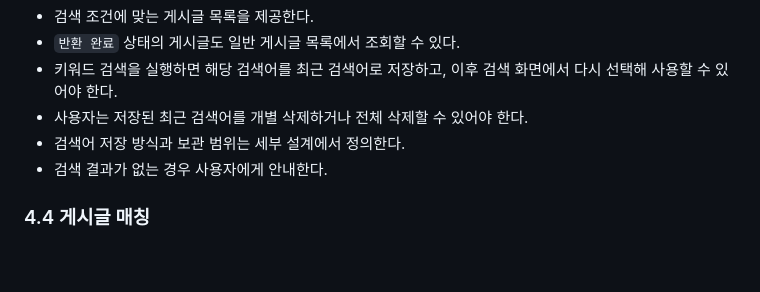
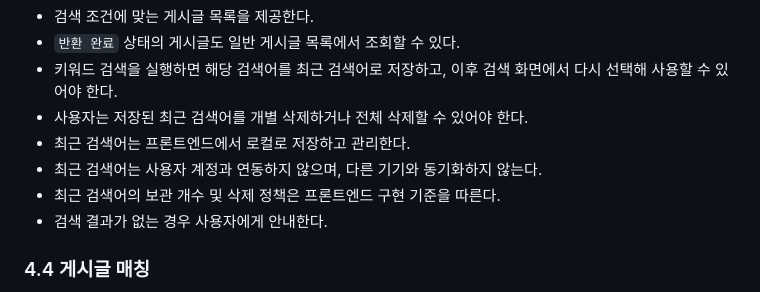
Before and after one commit to gray-ji/ITDA, a Markdown page: docs/PRD.md, the part around the change. Drawn GitHub-style; blank space fills up the shorter version.

Commit message:
docs: 최근 검색어 저장 방식 명시

```diff
--- a/docs/PRD.md
+++ b/docs/PRD.md
@@ -92,7 +92,9 @@
 - `반환 완료` 상태의 게시글도 일반 게시글 목록에서 조회할 수 있다.
 - 키워드 검색을 실행하면 해당 검색어를 최근 검색어로 저장하고, 이후 검색 화면에서 다시 선택해 사용할 수 있어야 한다.
 - 사용자는 저장된 최근 검색어를 개별 삭제하거나 전체 삭제할 수 있어야 한다.
-- 검색어 저장 방식과 보관 범위는 세부 설계에서 정의한다.
+- 최근 검색어는 프론트엔드에서 로컬로 저장하고 관리한다.
+- 최근 검색어는 사용자 계정과 연동하지 않으며, 다른 기기와 동기화하지 않는다.
+- 최근 검색어의 보관 개수 및 삭제 정책은 프론트엔드 구현 기준을 따른다.
 - 검색 결과가 없는 경우 사용자에게 안내한다.
 
 ### 4.4 게시글 매칭
```
Also changed, not shown: docs/ERD.md (+1 -0 lines).
